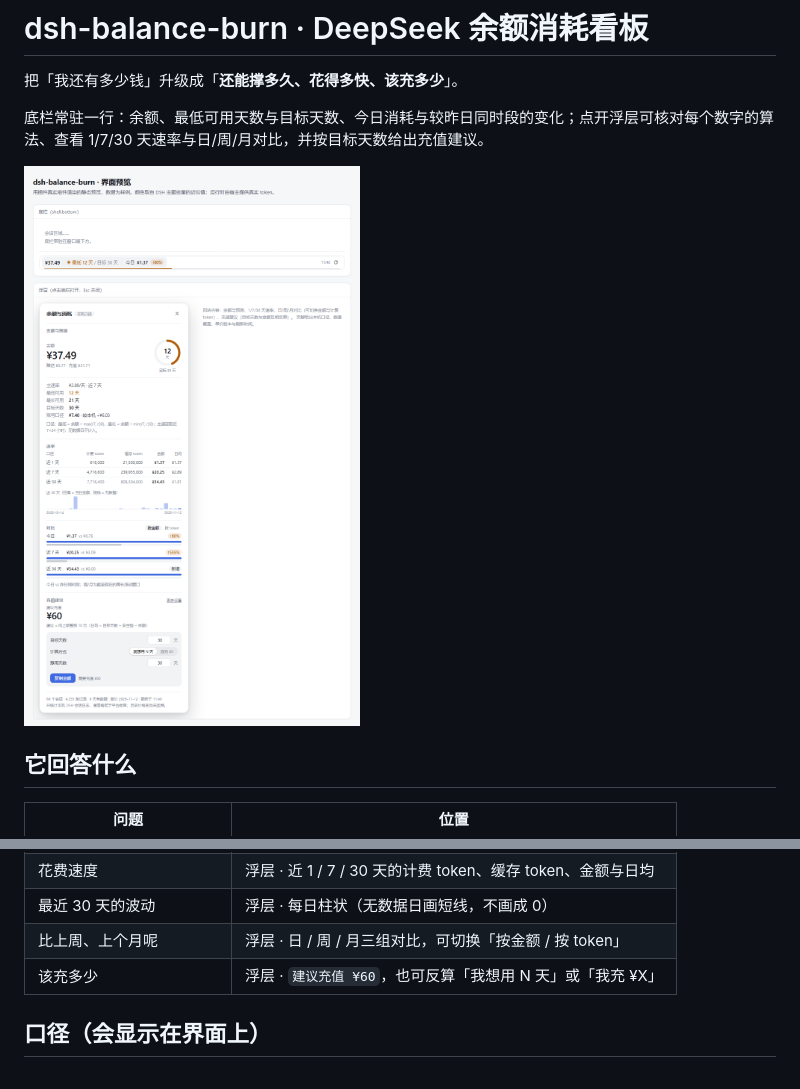
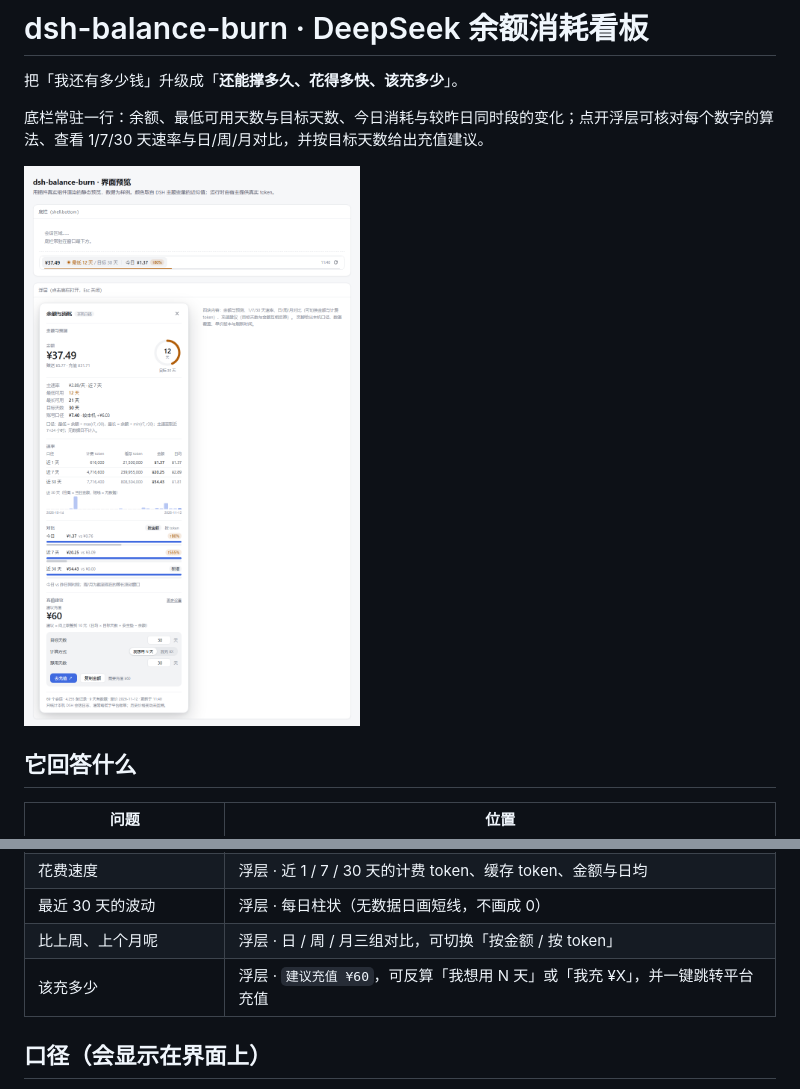
Before and after one commit to shiker1996/dsh-balance-burn, a Markdown page: README.md, 2 parts joined by grey strips. Rendered like a GitHub page; pictures changed too: preview/preview.png.

```diff
--- a/README.md
+++ b/README.md
@@ -16,7 +16,7 @@
 | 花费速度 | 浮层 · 近 1 / 7 / 30 天的计费 token、缓存 token、金额与日均 |
 | 最近 30 天的波动 | 浮层 · 每日柱状（无数据日画短线，不画成 0） |
 | 比上周、上个月呢 | 浮层 · 日 / 周 / 月三组对比，可切换「按金额 / 按 token」 |
-| 该充多少 | 浮层 · `建议充值 ¥60`，也可反算「我想用 N 天」或「我充 ¥X」 |
+| 该充多少 | 浮层 · `建议充值 ¥60`，可反算「我想用 N 天」或「我充 ¥X」，并一键跳转平台充值 |
 
 ## 口径（会显示在界面上）
 
```
Also changed, not shown: DESIGN.md (+1 -1 lines), 3 other files.
